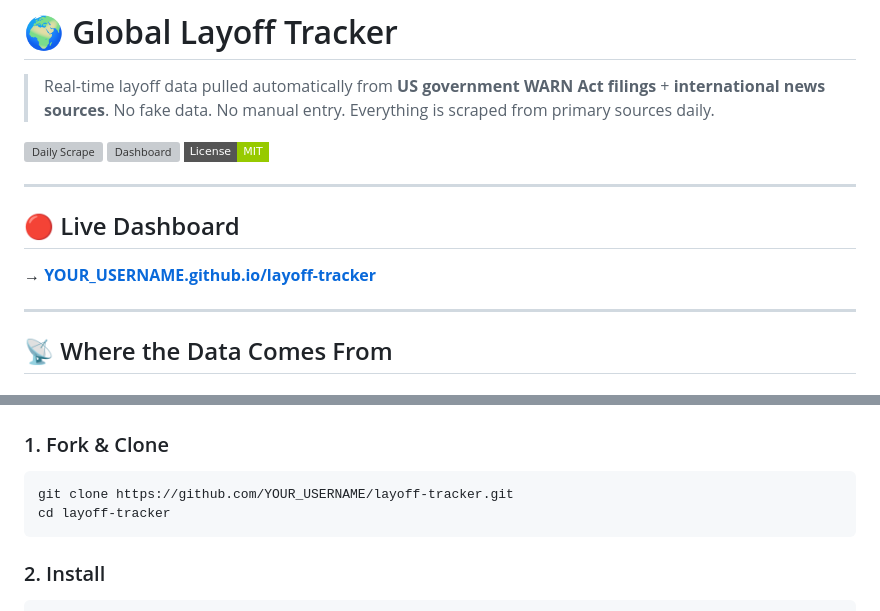
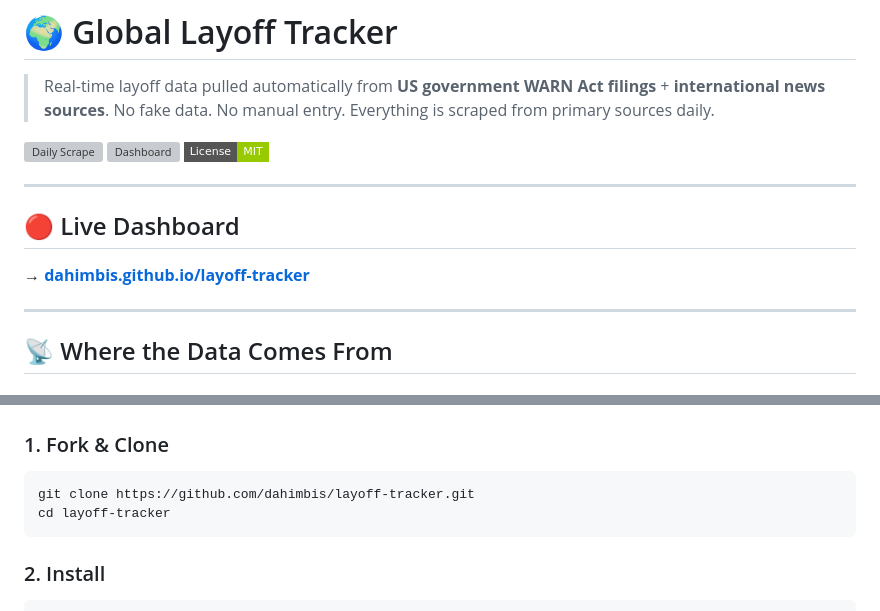
Before and after one commit to dahimbis/layoff-tracker, a Markdown page: README.md, 2 parts joined by grey strips. Drawn GitHub-style; badges without logos; grey boxes are pictures that could not be loaded.

````diff
--- a/README.md
+++ b/README.md
@@ -11,7 +11,7 @@
 
 ## 🔴 Live Dashboard
 
-**→ [YOUR_USERNAME.github.io/layoff-tracker](https://YOUR_USERNAME.github.io/layoff-tracker)**
+**→ [dahimbis.github.io/layoff-tracker](https://dahimbis.github.io/layoff-tracker)**
 
 ---
 
@@ -85,7 +85,7 @@ layoff-tracker/
 
 ### 1. Fork & Clone
 ```bash
-git clone https://github.com/YOUR_USERNAME/layoff-tracker.git
+git clone https://github.com/dahimbis/layoff-tracker.git
 cd layoff-tracker
 ```
 
````
Also changed, not shown: other parts of README.md (+2 -2 lines).
